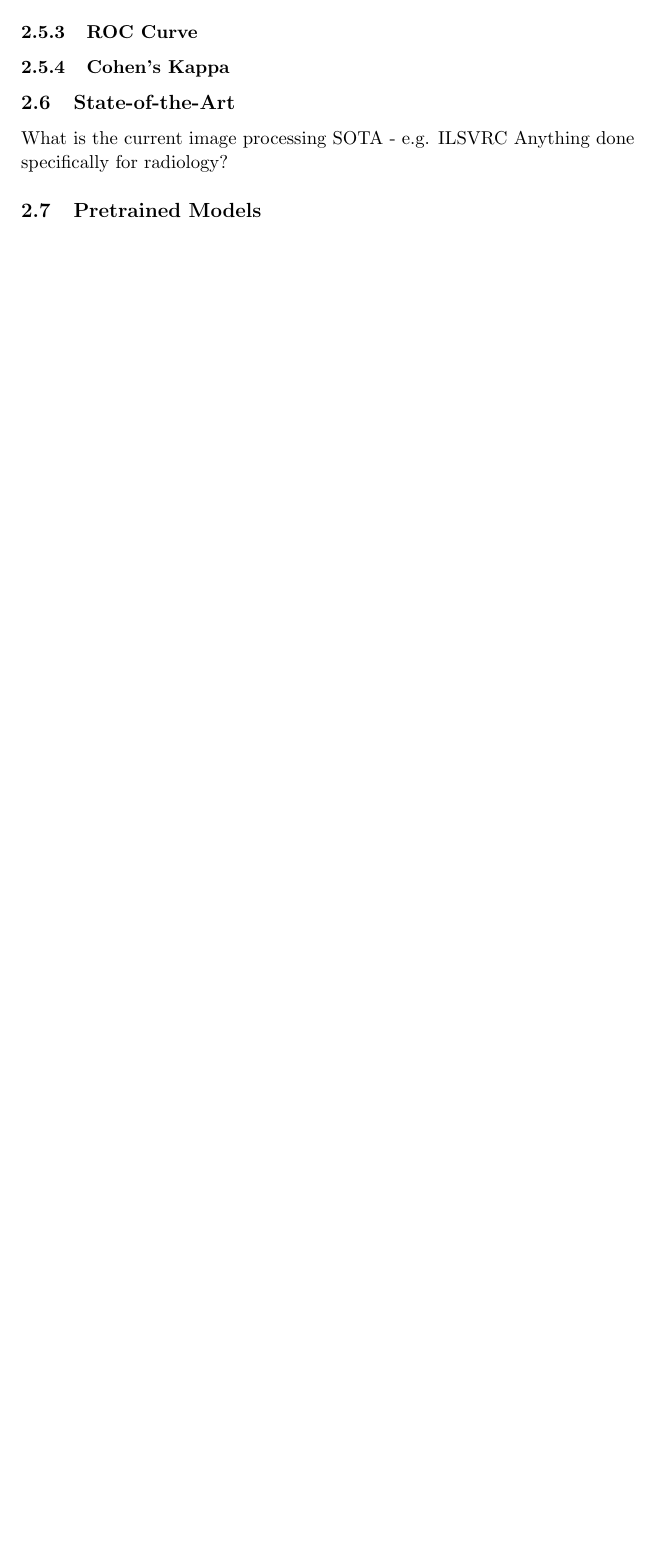
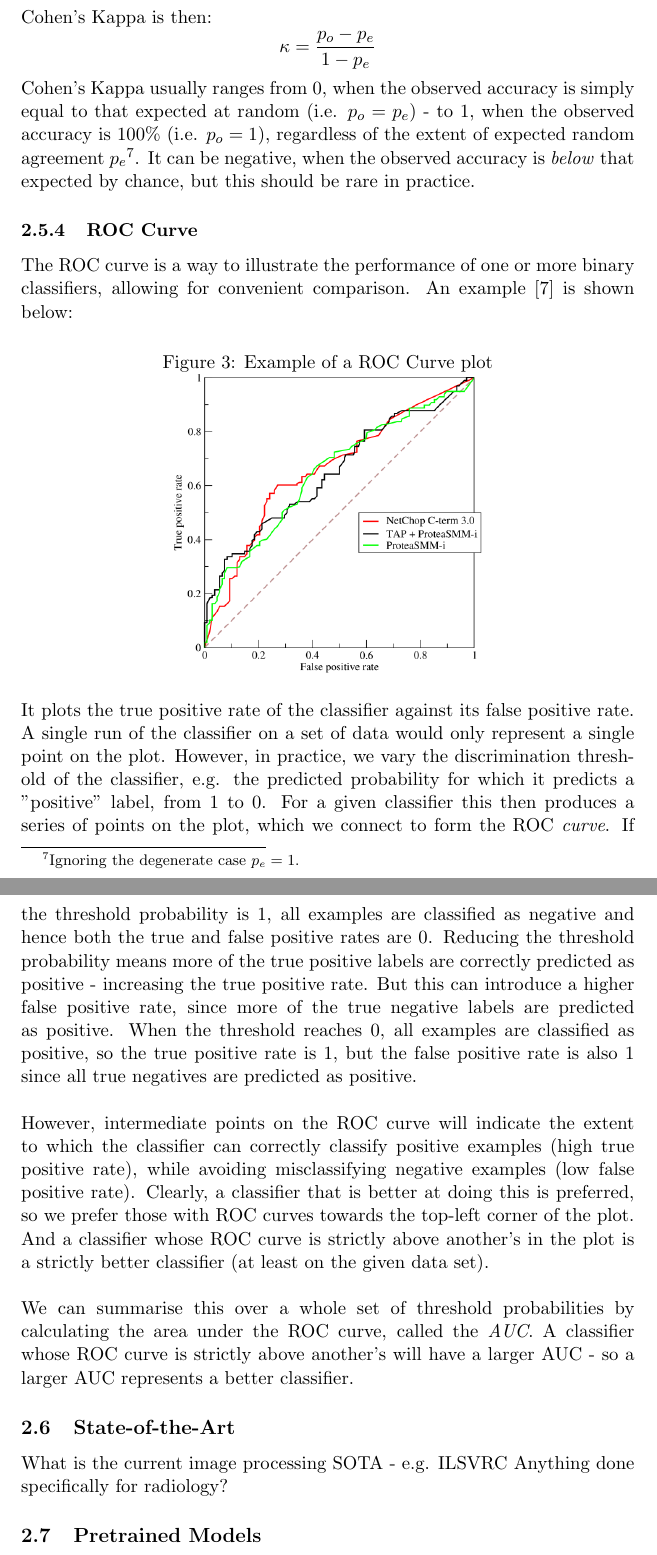
Before and after one commit to MichaelHarrison87/Project-Writeup, a LaTeX thesis (dissertation.tex): part of page 34 of 44 before the commit and two parts of pages 35 and 36 of 46 after it, the two joined at a grey line, cut at the place of the change, the shorter picture padded with empty space. Compiled offline with pdfLaTeX.

Commit message:
Added sections on Cohens Kappa and ROC Curve

```diff
--- a/dissertation.tex
+++ b/dissertation.tex
@@ -466,6 +466,3 @@ That is, the network predicted \(a\) examples with true label \textit{Normal} as
 Now if we consider \textit{Normal} to be "negative" and \textit{Abnormal} to be "positive", we can define:
 \begin{itemize}
   \item \textbf{True Negative Rate} Proportion of true \textit{Normal} labels predicted correctly: \( \dfrac{a}{a+c} \)
-  \item \textbf{False Negative Rate} Proportion of true \textit{Normal} labels incorrectly predicted as \textit{Abnormal}: \( \dfrac{c}{a+c} \)
-  \item \textbf{True Positive Rate} Proportion of true \textit{Abormal} labels predicted correctly:  \( \dfrac{d}{b+d} \)
-  \item \textbf{False Positive Rate} Proportion of true \textit{Abormal} labels incorrectly predicted as \textit{Normal}: \( \dfrac{b}{b+d} \)
@@ -476,7 +485,26 @@ Now if we consider \textit{Normal} to be "negative" and \textit{Abnormal} to be
+\[p_{abnormal} = \dfrac{c+d}{a+b+c+d} \ \dfrac{b+d}{a+b+c+d} \]
+Cohen's Kappa is then:
+\[ \kappa = \dfrac{p_o - p_e}{1-p_e} \]
+Cohen's Kappa usually ranges from 0, when the observed accuracy is simply equal to that expected at random (i.e. \(p_o = p_e\)) - to 1, when the observed accuracy is 100\% (i.e. \(p_o=1\)), regardless of the extent of expected random agreement \(p_e\)\footnote{Ignoring the degenerate case \(p_e=1\).}. It can be negative, when the observed accuracy is \textit{below} that expected by chance, but this should be rare in practice.
 \subsubsection{ROC Curve}
-
-
-\subsubsection{Cohen's Kappa}
+The ROC curve is a way to illustrate the performance of one or more binary classifiers, allowing for convenient comparison. An example \cite{wiki:ROC_Curve} is shown below:
+\begin{figure}[!ht]
+  \centering
+  \caption{Example of a ROC Curve plot}
+  \label{fig:ROC_Curve}
+  \includegraphics[scale=2]{ROC_Curve.png}
+\end{figure}
+\\
+\noindent
+It plots the true positive rate of the classifier against its false positive rate. A single run of the classifier on a set of data would only represent a single point on the plot. However, in practice, we vary the discrimination threshold of the classifier, e.g. the predicted probability for which it predicts a "positive" label, from 1 to 0. For a given classifier this then produces a series of points on the plot, which we connect to form the ROC \textit{curve}. If the threshold probability is 1, all examples are classified as negative and hence both the true and false positive rates are 0. Reducing the threshold probability means more of the true positive labels are correctly predicted as positive - increasing the true positive rate. But this can introduce a higher false positive rate, since more of the true negative labels are predicted as positive. When the threshold reaches 0, all examples are classified as positive, so the true positive rate is 1, but the false positive rate is also 1 since all true negatives are predicted as positive.
+\\
+\\
+\noindent
+However, intermediate points on the ROC curve will indicate the extent to which the classifier can correctly classify positive examples (high true positive rate), while avoiding misclassifying negative examples (low false positive rate). Clearly, a classifier that is better at doing this is preferred, so we prefer those with ROC curves towards the top-left corner of the plot. And a classifier whose ROC curve is strictly above another's in the plot is a strictly better classifier (at least on the given data set).
+\\
+\\
+\noindent
+We can summarise this over a whole set of threshold probabilities by calculating the area under the ROC curve, called the \textit{AUC}. A classifier whose ROC curve is strictly above another's will have a larger AUC - so a larger AUC represents a better classifier.
 
 \subsection{State-of-the-Art}
 What is the current image processing SOTA - e.g. ILSVRC
```
Also changed, not shown: bibliography.bib (+21 -0 lines), dissertation.bbl, dissertation.pdf, images/ROC_Curve.png (added), dissertation.tex (20 more changed lines), 7 other files.
